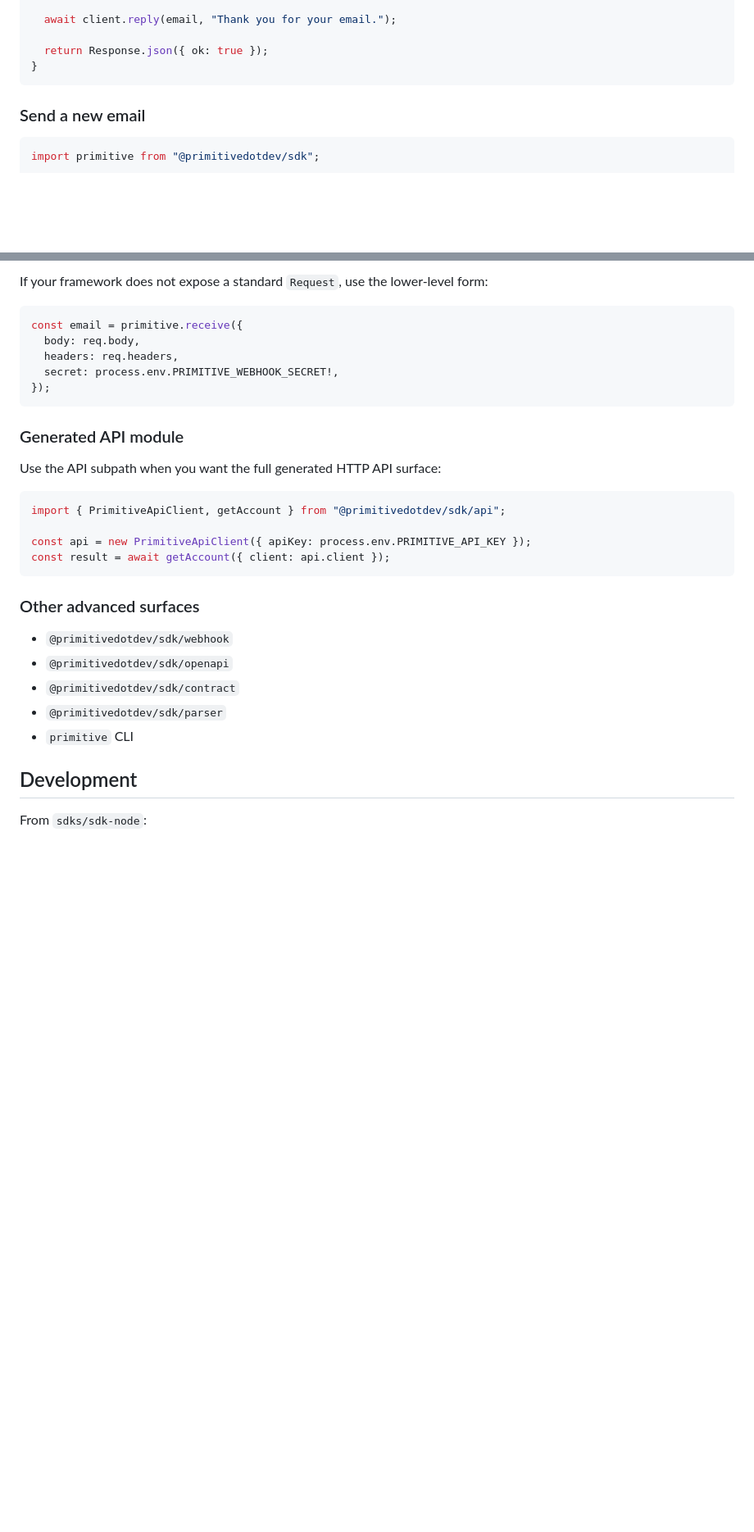
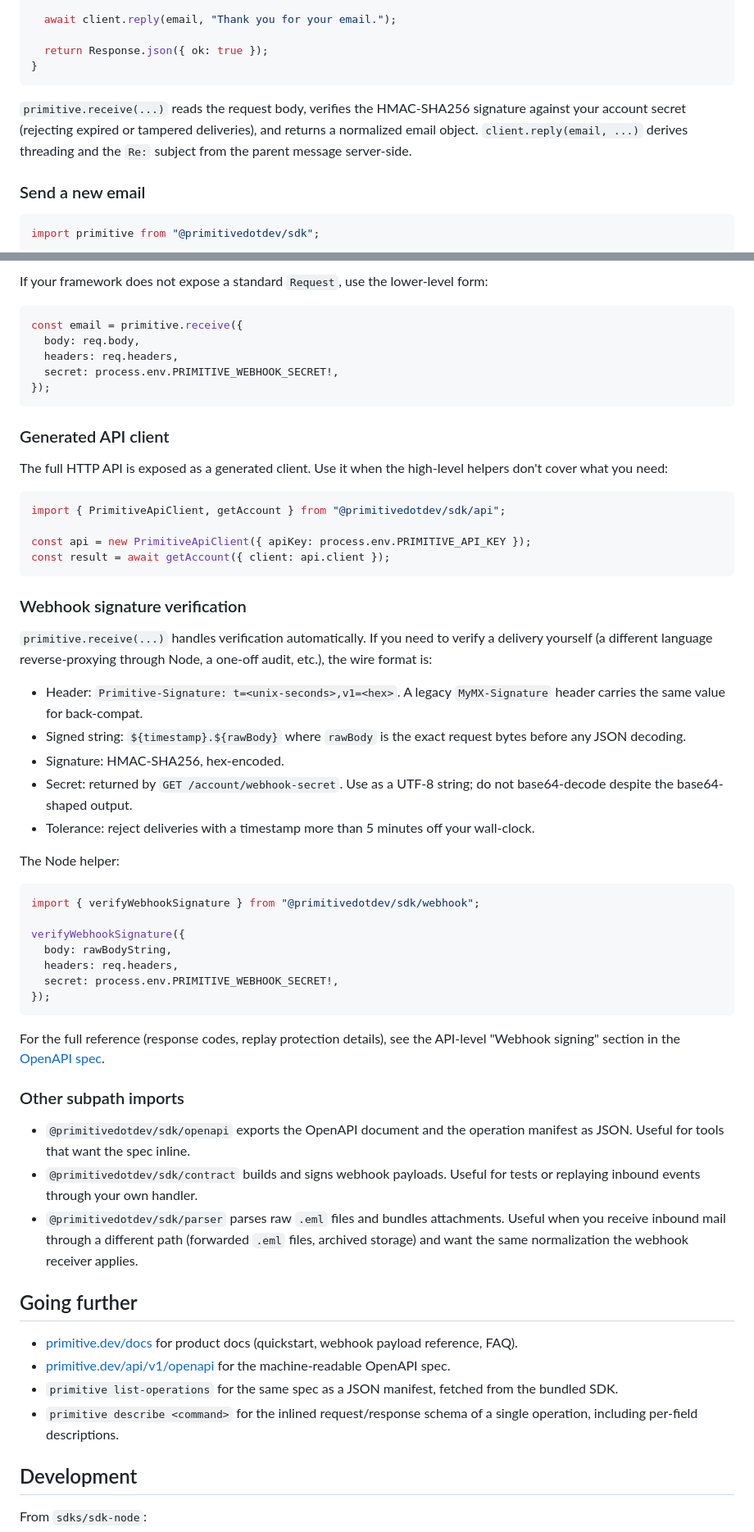
Before and after one commit to primitivedotdev/sdks, a Markdown page: sdk-node/README.md, 2 parts joined by grey strips. Shown at 82% size. GitHub-like rendering; blank space fills up the shorter version.

````diff
--- a/sdk-node/README.md
+++ b/sdk-node/README.md
@@ -49,6 +95,8 @@ export async function POST(req: Request) {
   return Response.json({ ok: true });
 }
 ```
+
+`primitive.receive(...)` reads the request body, verifies the HMAC-SHA256 signature against your account secret (rejecting expired or tampered deliveries), and returns a normalized email object. `client.reply(email, ...)` derives threading and the `Re:` subject from the parent message server-side.
 
 ### Send a new email
 
@@ -167,6 +201,5 @@ Use `email.raw` when you need the original validated webhook event shape.
 
-If your framework does not expose a standard `Request`, use the lower-level
-form:
+If your framework does not expose a standard `Request`, use the lower-level form:
 
 ```ts
 const email = primitive.receive({
@@ -176,9 +209,9 @@ const email = primitive.receive({
 });
 ```
 
-### Generated API module
+### Generated API client
 
-Use the API subpath when you want the full generated HTTP API surface:
+The full HTTP API is exposed as a generated client. Use it when the high-level helpers don't cover what you need:
 
 ```ts
 import { PrimitiveApiClient, getAccount } from "@primitivedotdev/sdk/api";
@@ -187,13 +220,42 @@ const api = new PrimitiveApiClient({ apiKey: process.env.PRIMITIVE_API_KEY });
 const result = await getAccount({ client: api.client });
 ```
 
-### Other advanced surfaces
+### Webhook signature verification
 
-- `@primitivedotdev/sdk/webhook`
-- `@primitivedotdev/sdk/openapi`
-- `@primitivedotdev/sdk/contract`
-- `@primitivedotdev/sdk/parser`
-- `primitive` CLI
+`primitive.receive(...)` handles verification automatically. If you need to verify a delivery yourself (a different language reverse-proxying through Node, a one-off audit, etc.), the wire format is:
+
+- Header: `Primitive-Signature: t=<unix-seconds>,v1=<hex>`. A legacy `MyMX-Signature` header carries the same value for back-compat.
+- Signed string: `${timestamp}.${rawBody}` where `rawBody` is the exact request bytes before any JSON decoding.
+- Signature: HMAC-SHA256, hex-encoded.
+- Secret: returned by `GET /account/webhook-secret`. Use as a UTF-8 string; do not base64-decode despite the base64-shaped output.
+- Tolerance: reject deliveries with a timestamp more than 5 minutes off your wall-clock.
+
+The Node helper:
+
+```ts
+import { verifyWebhookSignature } from "@primitivedotdev/sdk/webhook";
+
+verifyWebhookSignature({
+  body: rawBodyString,
+  headers: req.headers,
+  secret: process.env.PRIMITIVE_WEBHOOK_SECRET!,
+});
+```
+
+For the full reference (response codes, replay protection details), see the API-level "Webhook signing" section in the [OpenAPI spec](https://primitive.dev/api/v1/openapi).
+
+### Other subpath imports
+
+- `@primitivedotdev/sdk/openapi` exports the OpenAPI document and the operation manifest as JSON. Useful for tools that want the spec inline.
+- `@primitivedotdev/sdk/contract` builds and signs webhook payloads. Useful for tests or replaying inbound events through your own handler.
+- `@primitivedotdev/sdk/parser` parses raw `.eml` files and bundles attachments. Useful when you receive inbound mail through a different path (forwarded `.eml` files, archived storage) and want the same normalization the webhook receiver applies.
+
+## Going further
+
+- [primitive.dev/docs](https://primitive.dev/docs) for product docs (quickstart, webhook payload reference, FAQ).
+- [primitive.dev/api/v1/openapi](https://primitive.dev/api/v1/openapi) for the machine-readable OpenAPI spec.
+- `primitive list-operations` for the same spec as a JSON manifest, fetched from the bundled SDK.
+- `primitive describe <command>` for the inlined request/response schema of a single operation, including per-field descriptions.
 
 ## Development
 
````
Also changed, not shown: other parts of sdk-node/README.md (+85 -53 lines).
